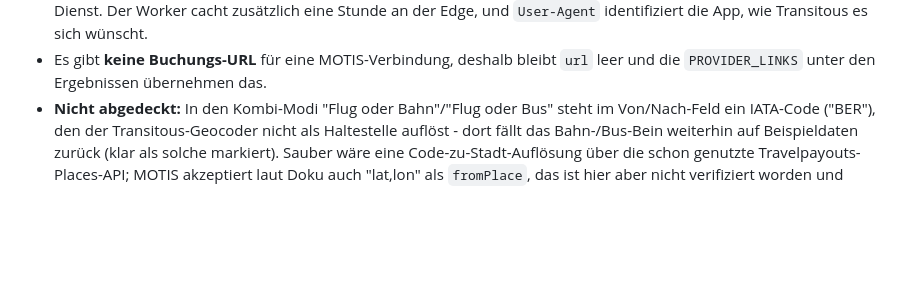
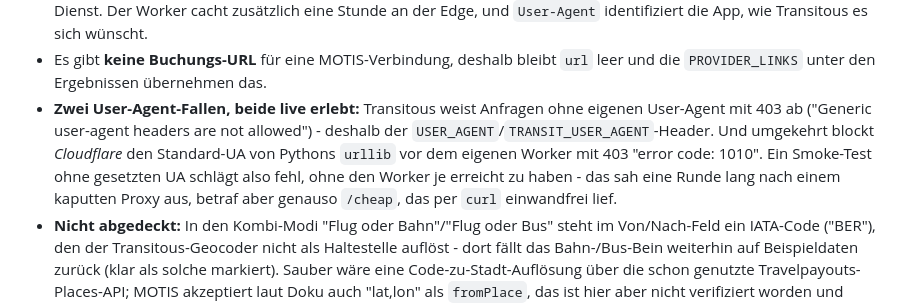
Before and after one commit to Impekal/hackyourtrip, a Markdown page: HANDOFF.md, the part around the change. GitHub-like rendering; blank space fills up the shorter version.

Commit message:
HANDOFF: die beiden User-Agent-Fallen festhalten
Transitous lehnt generische User-Agents ab (403), Cloudflare lehnt den von
urllib vor dem eigenen Worker ab (403, error code 1010). Beides hat je eine
Runde Fehlersuche gekostet.

```diff
--- a/HANDOFF.md
+++ b/HANDOFF.md
@@ -397,6 +397,14 @@ verifiziert, Antwortstruktur per Wegwerf-Workflow abgegriffen):
   wie Transitous es sich wünscht.
 - Es gibt **keine Buchungs-URL** für eine MOTIS-Verbindung, deshalb bleibt
   `url` leer und die `PROVIDER_LINKS` unter den Ergebnissen übernehmen das.
+- **Zwei User-Agent-Fallen, beide live erlebt:** Transitous weist Anfragen
+  ohne eigenen User-Agent mit 403 ab ("Generic user-agent headers are not
+  allowed") - deshalb der `USER_AGENT`/`TRANSIT_USER_AGENT`-Header. Und
+  umgekehrt blockt *Cloudflare* den Standard-UA von Pythons `urllib` vor dem
+  eigenen Worker mit 403 "error code: 1010". Ein Smoke-Test ohne gesetzten
+  UA schlägt also fehl, ohne den Worker je erreicht zu haben - das sah eine
+  Runde lang nach einem kaputten Proxy aus, betraf aber genauso `/cheap`,
+  das per `curl` einwandfrei lief.
 - **Nicht abgedeckt:** In den Kombi-Modi "Flug oder Bahn"/"Flug oder Bus"
   steht im Von/Nach-Feld ein IATA-Code ("BER"), den der Transitous-Geocoder
   nicht als Haltestelle auflöst - dort fällt das Bahn-/Bus-Bein weiterhin
```
